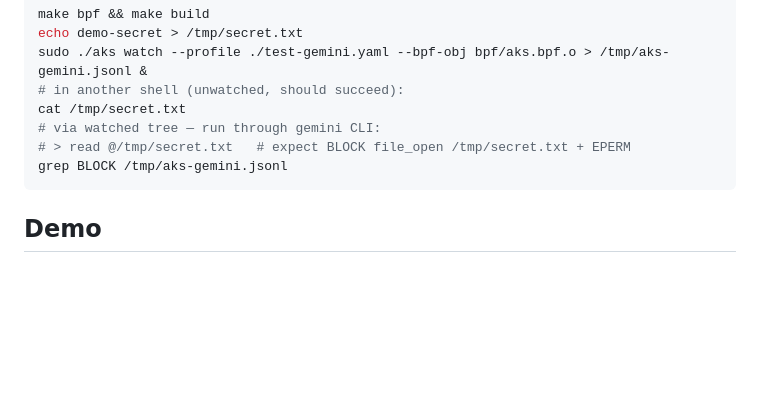
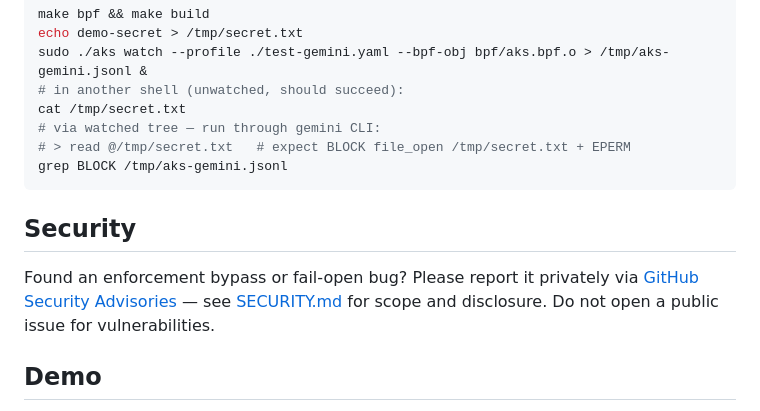
Before and after one commit to Bappaditya-kuilya/AgentKernelShield, a Markdown page: README.md, the part around the change. Rendered like a GitHub page; blank space fills up the shorter version.

Commit message:
docs: add SECURITY.md, link from README

````diff
--- a/README.md
+++ b/README.md
@@ -151,6 +151,12 @@ cat /tmp/secret.txt
 grep BLOCK /tmp/aks-gemini.jsonl
 ```
 
+## Security
+
+Found an enforcement bypass or fail-open bug? Please report it privately via
+[GitHub Security Advisories](https://github.com/Bappaditya-kuilya/AgentKernelShield/security/advisories/new)
+— see [SECURITY.md](SECURITY.md) for scope and disclosure. Do not open a public issue for vulnerabilities.
+
 ## Demo
 
 See [`coder/`](coder/) for a Coder workspace template that provisions a Ubuntu VM with aks, Claude Code, and Gemini CLI, and runs live jailbreak blocking scenarios.
````
Also changed, not shown: SECURITY.md (added, +55 -0 lines).
